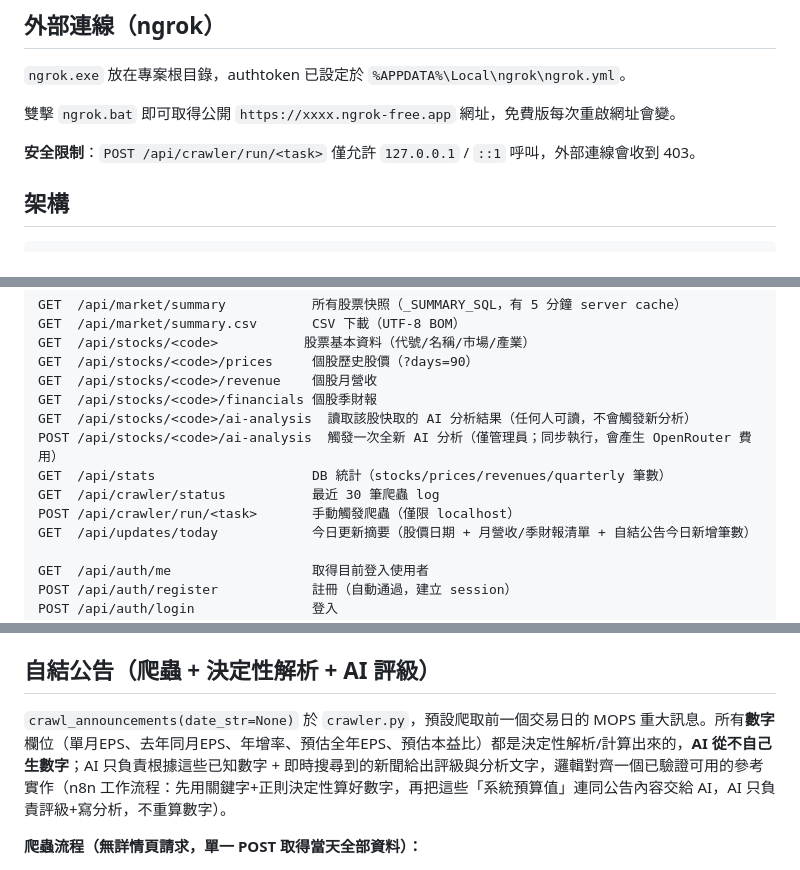
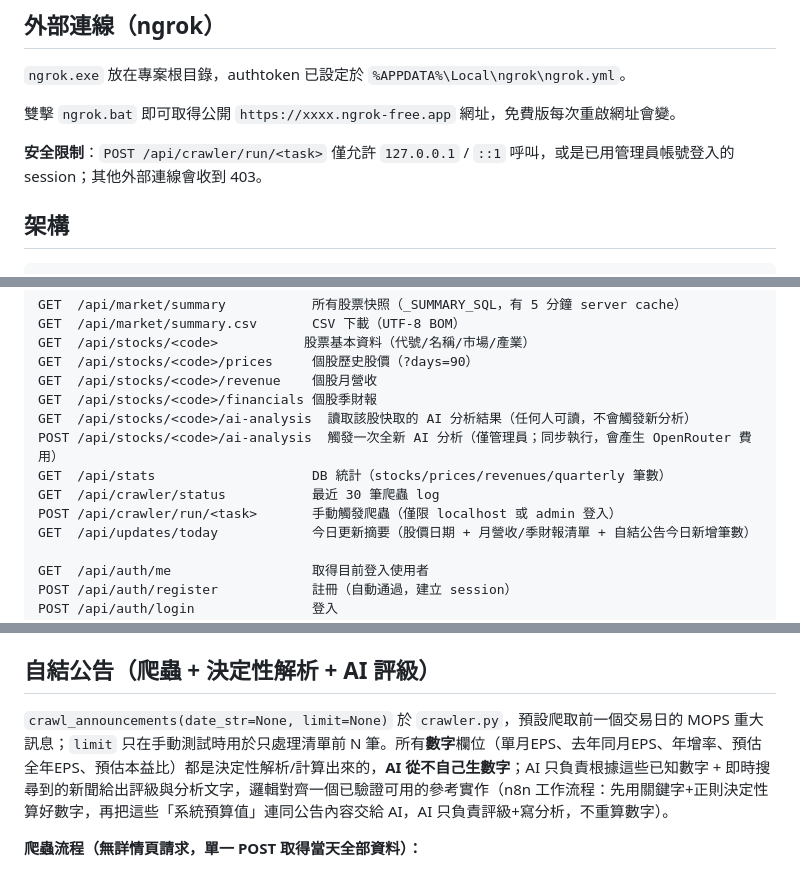
Before and after one commit to abccba9488-cmd/my-expense-tracker, a Markdown page: CLAUDE.md, 3 parts joined by grey strips. GitHub-like rendering.

```diff
--- a/CLAUDE.md
+++ b/CLAUDE.md
@@ -35,7 +35,7 @@ C:\Users\user\anaconda3\Scripts\pip.exe install -r requirements.txt
 
 雙擊 `ngrok.bat` 即可取得公開 `https://xxxx.ngrok-free.app` 網址，免費版每次重啟網址會變。
 
-**安全限制**：`POST /api/crawler/run/<task>` 僅允許 `127.0.0.1` / `::1` 呼叫，外部連線會收到 403。
+**安全限制**：`POST /api/crawler/run/<task>` 僅允許 `127.0.0.1` / `::1` 呼叫，或是已用管理員帳號登入的 session；其他外部連線會收到 403。
 
 ## 架構
 
@@ -165,7 +166,7 @@ GET  /api/stocks/<code>/ai-analysis  讀取該股快取的 AI 分析結果（任
 POST /api/stocks/<code>/ai-analysis  觸發一次全新 AI 分析（僅管理員；同步執行，會產生 OpenRouter 費用）
 GET  /api/stats                    DB 統計（stocks/prices/revenues/quarterly 筆數）
 GET  /api/crawler/status           最近 30 筆爬蟲 log
-POST /api/crawler/run/<task>       手動觸發爬蟲（僅限 localhost）
+POST /api/crawler/run/<task>       手動觸發爬蟲（僅限 localhost 或 admin 登入）
 GET  /api/updates/today            今日更新摘要（股價日期 + 月營收/季財報清單 + 自結公告今日新增筆數）
 
 GET  /api/auth/me                  取得目前登入使用者
@@ -318,7 +319,7 @@ jQuery 的 `.data('code')` 會把純數字字串（如 `"1218"`）自動轉為 `
 
 ## 自結公告（爬蟲 + 決定性解析 + AI 評級）
 
-`crawl_announcements(date_str=None)` 於 `crawler.py`，預設爬取前一個交易日的 MOPS 重大訊息。所有**數字**欄位（單月EPS、去年同月EPS、年增率、預估全年EPS、預估本益比）都是決定性解析/計算出來的，**AI 從不自己生數字**；AI 只負責根據這些已知數字 + 即時搜尋到的新聞給出評級與分析文字，邏輯對齊一個已驗證可用的參考實作（n8n 工作流程：先用關鍵字+正則決定性算好數字，再把這些「系統預算值」連同公告內容交給 AI，AI 只負責評級+寫分析，不重算數字）。
+`crawl_announcements(date_str=None, limit=None)` 於 `crawler.py`，預設爬取前一個交易日的 MOPS 重大訊息；`limit` 只在手動測試時用於只處理清單前 N 筆。所有**數字**欄位（單月EPS、去年同月EPS、年增率、預估全年EPS、預估本益比）都是決定性解析/計算出來的，**AI 從不自己生數字**；AI 只負責根據這些已知數字 + 即時搜尋到的新聞給出評級與分析文字，邏輯對齊一個已驗證可用的參考實作（n8n 工作流程：先用關鍵字+正則決定性算好數字，再把這些「系統預算值」連同公告內容交給 AI，AI 只負責評級+寫分析，不重算數字）。
 
 **爬蟲流程（無詳情頁請求，單一 POST 取得當天全部資料）：**
 1. POST `ajax_t05st02`（帶 ROC 年月日）取得當天公告清單的完整 HTML 回應
```
Also changed, not shown: other parts of CLAUDE.md (+6 -5 lines).
